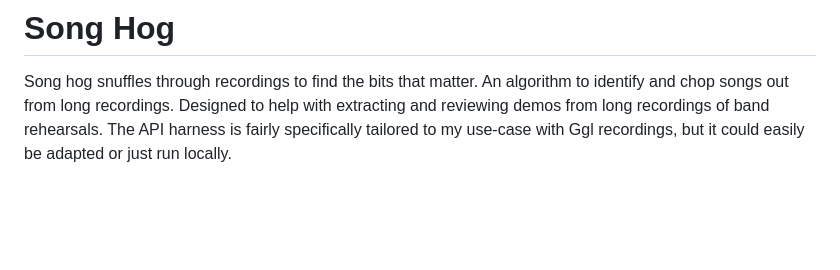
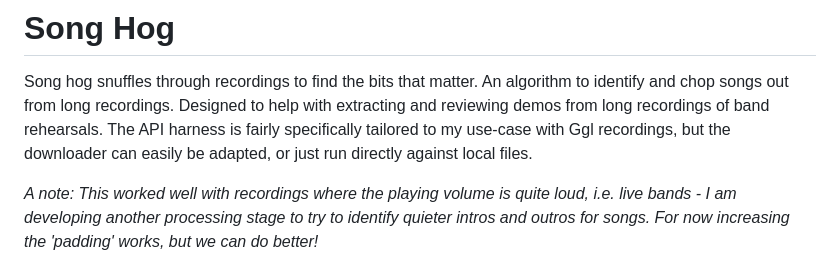
Before and after one commit to edpacca/song-hog, a Markdown page: README.md, the part around one of its changes. Drawn GitHub-style; blank space fills up the shorter version.

Commit message:
add logo and note to readme

```diff
--- a/README.md
+++ b/README.md
@@ -1,7 +11,9 @@
 # Song Hog
 Song hog snuffles through recordings to find the bits that matter.
 An algorithm to identify and chop songs out from long recordings. Designed to help with extracting and reviewing demos from long recordings of band rehearsals.
-The API harness is fairly specifically tailored to my use-case with Ggl recordings, but it could easily be adapted or just run locally.
+The API harness is fairly specifically tailored to my use-case with Ggl recordings, but the downloader can easily be adapted, or just run directly against local files.
+
+*A note: This worked well with recordings where the playing volume is quite loud, i.e. live bands - I am developing another processing stage to try to identify quieter intros and outros for songs. For now increasing the 'padding' works, but we can do better!*
 
 ![Example output plot from an hour long recording](./static/example_plot.png)
 
```
Also changed, not shown: other parts of README.md (+10 -0 lines).
